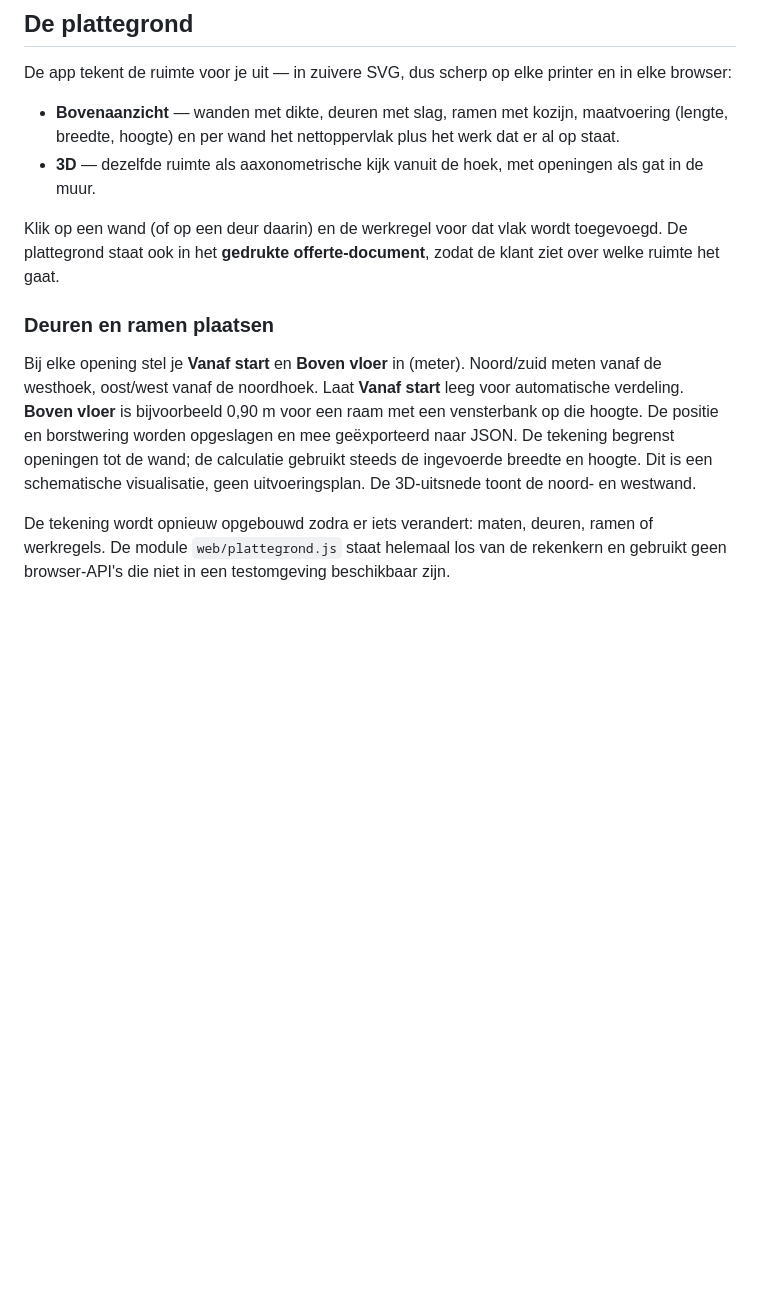
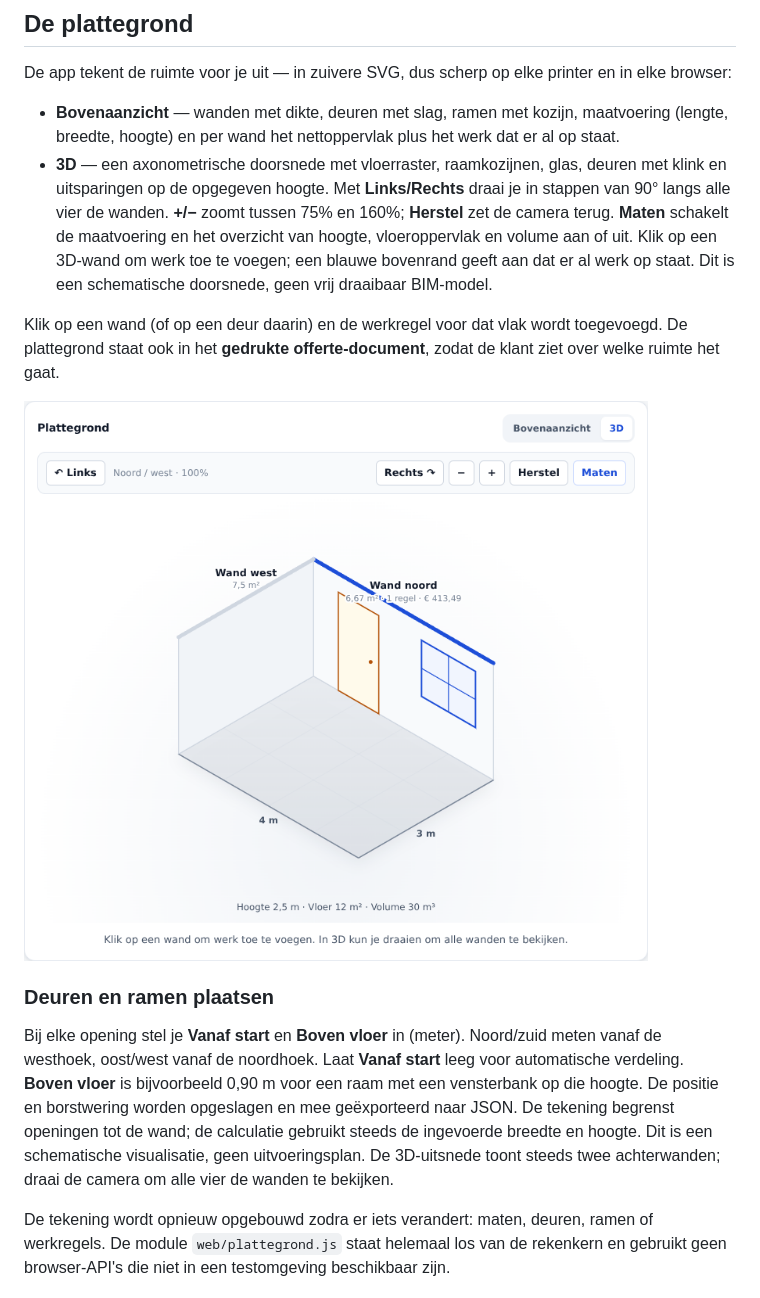
Before and after one commit to guypeers2-cmyk/guypeers2-gmail.com, a Markdown page: bouwcalculator/README.md, the part around the change. Drawn GitHub-style; pictures changed too: bouwcalculator/docs/3d-voorbeeld.png (added); blank space fills up the shorter version.

Commit message:
feat: 3D-doorsnede met vier kijkrichtingen, zoom en interactieve wanden
Co-authored-by: arena-agent <297053741+arena-agent@users.noreply.github.com>

```diff
--- a/bouwcalculator/README.md
+++ b/bouwcalculator/README.md
@@ -190,12 +190,20 @@ printer en in elke browser:
 * **Bovenaanzicht** — wanden met dikte, deuren met slag, ramen met kozijn,
   maatvoering (lengte, breedte, hoogte) en per wand het nettoppervlak plus
   het werk dat er al op staat.
-* **3D** — dezelfde ruimte als aaxonometrische kijk vanuit de hoek, met
-  openingen als gat in de muur.
+* **3D** — een axonometrische doorsnede met vloerraster, raamkozijnen,
+  glas, deuren met klink en uitsparingen op de opgegeven hoogte.
+  Met **Links/Rechts** draai je in stappen van 90° langs alle vier de wanden.
+  **+/−** zoomt tussen 75% en 160%; **Herstel** zet de camera terug.
+  **Maten** schakelt de maatvoering en het overzicht van hoogte, vloeroppervlak
+  en volume aan of uit. Klik op een 3D-wand om werk toe te voegen;
+  een blauwe bovenrand geeft aan dat er al werk op staat.
+  Dit is een schematische doorsnede, geen vrij draaibaar BIM-model.
 
 Klik op een wand (of op een deur daarin) en de werkregel voor dat vlak wordt
 toegevoegd. De plattegrond staat ook in het **gedrukte offerte-document**,
 zodat de klant ziet over welke ruimte het gaat.
+
+![3D-doorsnede met camerabediening](docs/3d-voorbeeld.png)
 
 ### Deuren en ramen plaatsen
 
@@ -206,7 +214,7 @@ bijvoorbeeld 0,90 m voor een raam met een vensterbank op die hoogte.
 De positie en borstwering worden opgeslagen en mee geëxporteerd naar JSON.
 De tekening begrenst openingen tot de wand; de calculatie gebruikt steeds
 de ingevoerde breedte en hoogte. Dit is een schematische visualisatie,
-geen uitvoeringsplan. De 3D-uitsnede toont de noord- en westwand.
+geen uitvoeringsplan. De 3D-uitsnede toont steeds twee achterwanden; draai de camera om alle vier de wanden te bekijken.
 
 De tekening wordt opnieuw opgebouwd zodra er iets verandert: maten, deuren,
 ramen of werkregels. De module `web/plattegrond.js` staat helemaal los van
```
Also changed, not shown: 7 other files.
